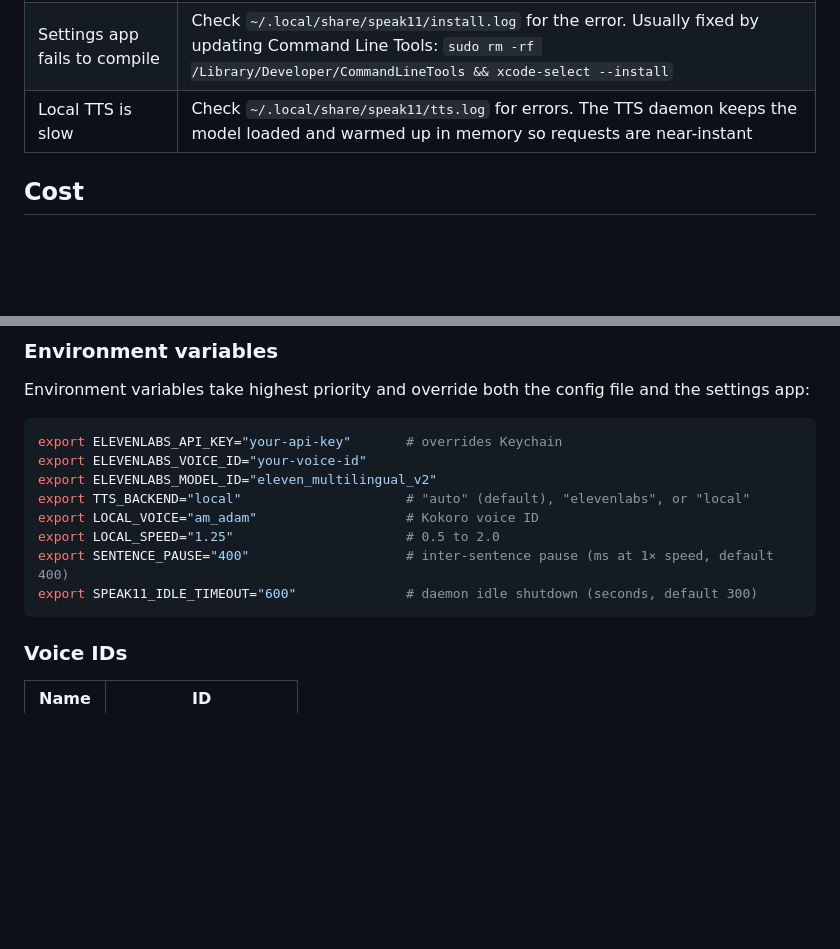
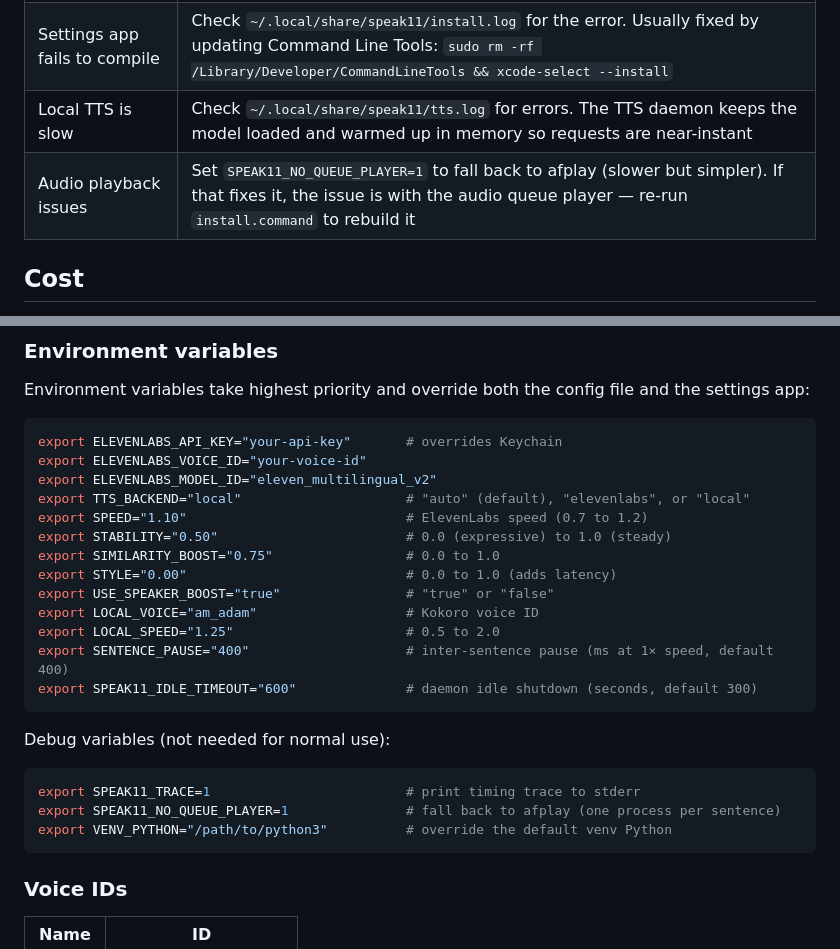
Before and after one commit to smcantab/speak11, a Markdown page: README.md, 2 parts joined by grey strips. Drawn GitHub-style; folded sections open; blank space fills up the shorter version.

Commit message:
Document all environment variables and add audio troubleshooting
Add SPEED, STABILITY, SIMILARITY_BOOST, STYLE, USE_SPEAKER_BOOST to
env vars section. Add debug variables (SPEAK11_TRACE, SPEAK11_NO_QUEUE_PLAYER,
VENV_PYTHON). Add troubleshooting entry for audio playback issues.

Co-Authored-By: Claude Opus 4.6 <noreply@anthropic.com>

````diff
--- a/README.md
+++ b/README.md
@@ -127,6 +127,7 @@ Double-click **`uninstall.command`** — it removes everything including the Acc
 | "python3 not found" | Run `xcode-select --install` in Terminal |
 | Settings app fails to compile | Check `~/.local/share/speak11/install.log` for the error. Usually fixed by updating Command Line Tools: `sudo rm -rf /Library/Developer/CommandLineTools && xcode-select --install` |
 | Local TTS is slow | Check `~/.local/share/speak11/tts.log` for errors. The TTS daemon keeps the model loaded and warmed up in memory so requests are near-instant |
+| Audio playback issues | Set `SPEAK11_NO_QUEUE_PLAYER=1` to fall back to afplay (slower but simpler). If that fixes it, the issue is with the audio queue player — re-run `install.command` to rebuild it |
 
 ## Cost
 
@@ -171,10 +172,23 @@ export ELEVENLABS_API_KEY="your-api-key"       # overrides Keychain
 export ELEVENLABS_VOICE_ID="your-voice-id"
 export ELEVENLABS_MODEL_ID="eleven_multilingual_v2"
 export TTS_BACKEND="local"                     # "auto" (default), "elevenlabs", or "local"
+export SPEED="1.10"                            # ElevenLabs speed (0.7 to 1.2)
+export STABILITY="0.50"                        # 0.0 (expressive) to 1.0 (steady)
+export SIMILARITY_BOOST="0.75"                 # 0.0 to 1.0
+export STYLE="0.00"                            # 0.0 to 1.0 (adds latency)
+export USE_SPEAKER_BOOST="true"                # "true" or "false"
 export LOCAL_VOICE="am_adam"                   # Kokoro voice ID
 export LOCAL_SPEED="1.25"                      # 0.5 to 2.0
 export SENTENCE_PAUSE="400"                    # inter-sentence pause (ms at 1× speed, default 400)
 export SPEAK11_IDLE_TIMEOUT="600"              # daemon idle shutdown (seconds, default 300)
+```
+
+Debug variables (not needed for normal use):
+
+```bash
+export SPEAK11_TRACE=1                         # print timing trace to stderr
+export SPEAK11_NO_QUEUE_PLAYER=1               # fall back to afplay (one process per sentence)
+export VENV_PYTHON="/path/to/python3"          # override the default venv Python
 ```
 
 ### Voice IDs
````
